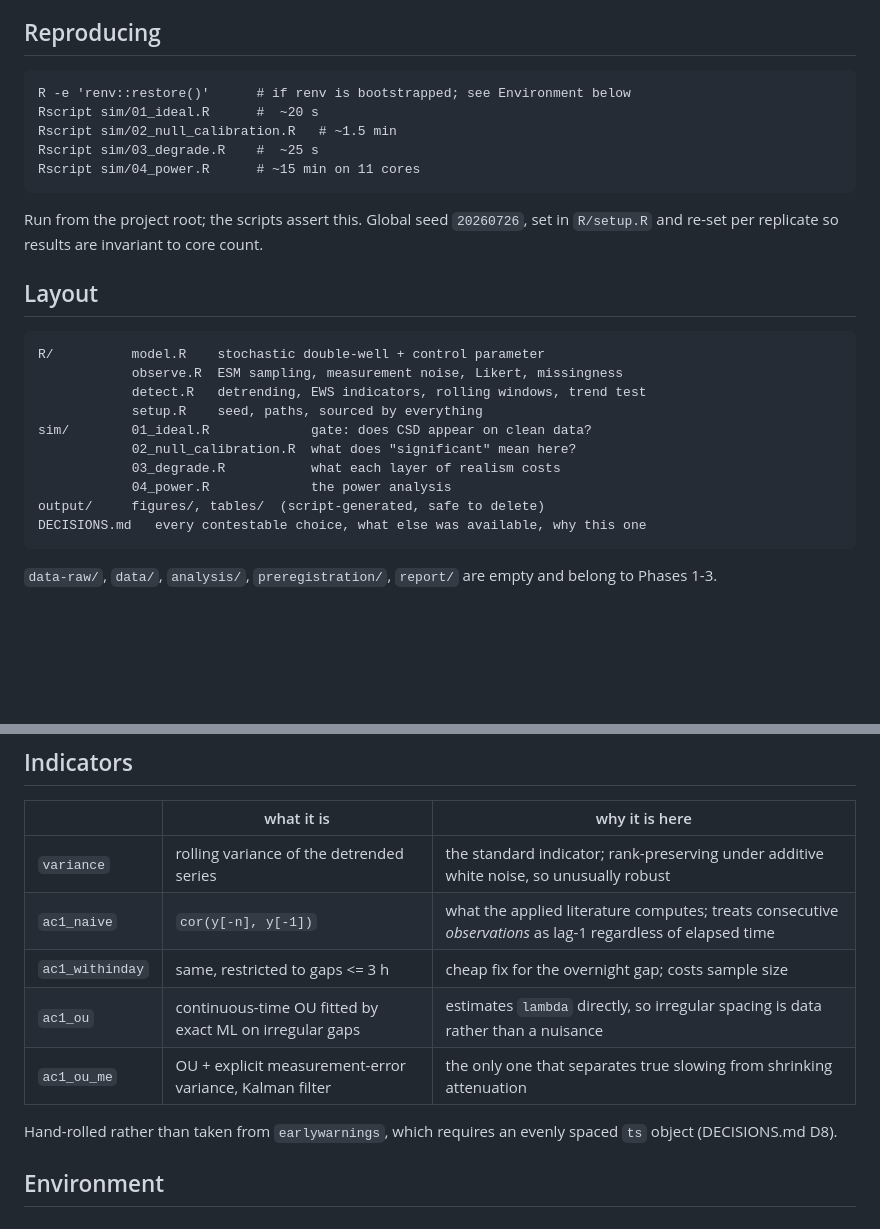
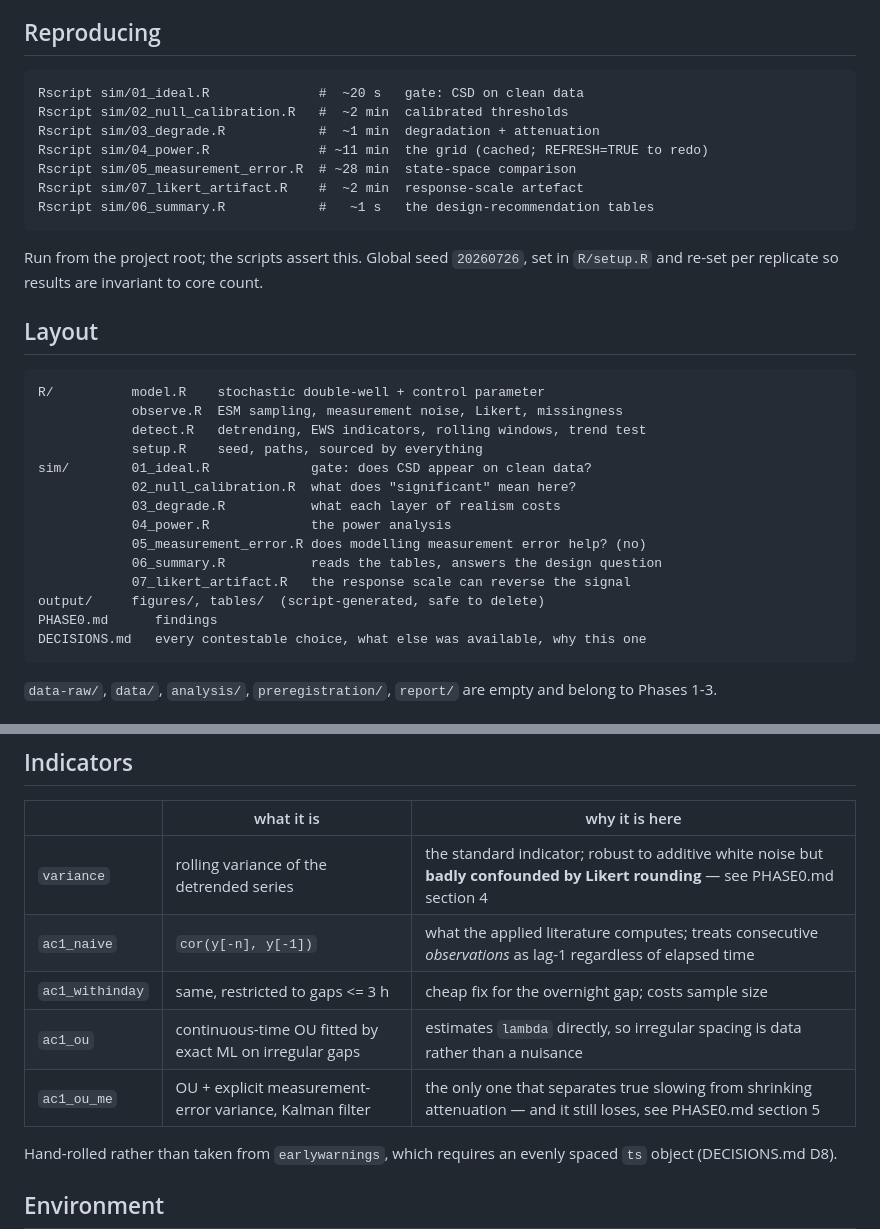
Before and after one commit to abhaymettu/ews-mood, a Markdown page: README.md, 2 parts joined by grey strips. Drawn GitHub-style; blank space fills up the shorter version.

Commit message:
Update README for Phase 0 results
Removes the claim that variance is 'unusually robust' -- true for
additive white noise, false for Likert rounding, which is the case that
actually bites. Adds 05/06/07 to the layout and corrects the runtimes.

````diff
--- a/README.md
+++ b/README.md
@@ -35,11 +35,13 @@ in `/data-raw` until Phase 0 is reviewed and signed off.
 ## Reproducing
 
 ```
-R -e 'renv::restore()'      # if renv is bootstrapped; see Environment below
-Rscript sim/01_ideal.R      #  ~20 s
-Rscript sim/02_null_calibration.R   # ~1.5 min
-Rscript sim/03_degrade.R    #  ~25 s
-Rscript sim/04_power.R      # ~15 min on 11 cores
+Rscript sim/01_ideal.R              #  ~20 s   gate: CSD on clean data
+Rscript sim/02_null_calibration.R   #  ~2 min  calibrated thresholds
+Rscript sim/03_degrade.R            #  ~1 min  degradation + attenuation
+Rscript sim/04_power.R              # ~11 min  the grid (cached; REFRESH=TRUE to redo)
+Rscript sim/05_measurement_error.R  # ~28 min  state-space comparison
+Rscript sim/07_likert_artifact.R    #  ~2 min  response-scale artefact
+Rscript sim/06_summary.R            #   ~1 s   the design-recommendation tables
 ```
 
 Run from the project root; the scripts assert this. Global seed `20260726`, set
@@ -56,7 +58,11 @@ sim/        01_ideal.R             gate: does CSD appear on clean data?
             02_null_calibration.R  what does "significant" mean here?
             03_degrade.R           what each layer of realism costs
             04_power.R             the power analysis
+            05_measurement_error.R does modelling measurement error help? (no)
+            06_summary.R           reads the tables, answers the design question
+            07_likert_artifact.R   the response scale can reverse the signal
 output/     figures/, tables/  (script-generated, safe to delete)
+PHASE0.md      findings
 DECISIONS.md   every contestable choice, what else was available, why this one
 ```
 
@@ -89,11 +95,11 @@ anchor (DECISIONS.md D3).
 
 | | what it is | why it is here |
 |---|---|---|
-| `variance` | rolling variance of the detrended series | the standard indicator; rank-preserving under additive white noise, so unusually robust |
+| `variance` | rolling variance of the detrended series | the standard indicator; robust to additive white noise but **badly confounded by Likert rounding** — see PHASE0.md section 4 |
 | `ac1_naive` | `cor(y[-n], y[-1])` | what the applied literature computes; treats consecutive *observations* as lag-1 regardless of elapsed time |
 | `ac1_withinday` | same, restricted to gaps <= 3 h | cheap fix for the overnight gap; costs sample size |
 | `ac1_ou` | continuous-time OU fitted by exact ML on irregular gaps | estimates `lambda` directly, so irregular spacing is data rather than a nuisance |
-| `ac1_ou_me` | OU + explicit measurement-error variance, Kalman filter | the only one that separates true slowing from shrinking attenuation |
+| `ac1_ou_me` | OU + explicit measurement-error variance, Kalman filter | the only one that separates true slowing from shrinking attenuation — and it still loses, see PHASE0.md section 5 |
 
 Hand-rolled rather than taken from `earlywarnings`, which requires an evenly
 spaced `ts` object (DECISIONS.md D8).
````
